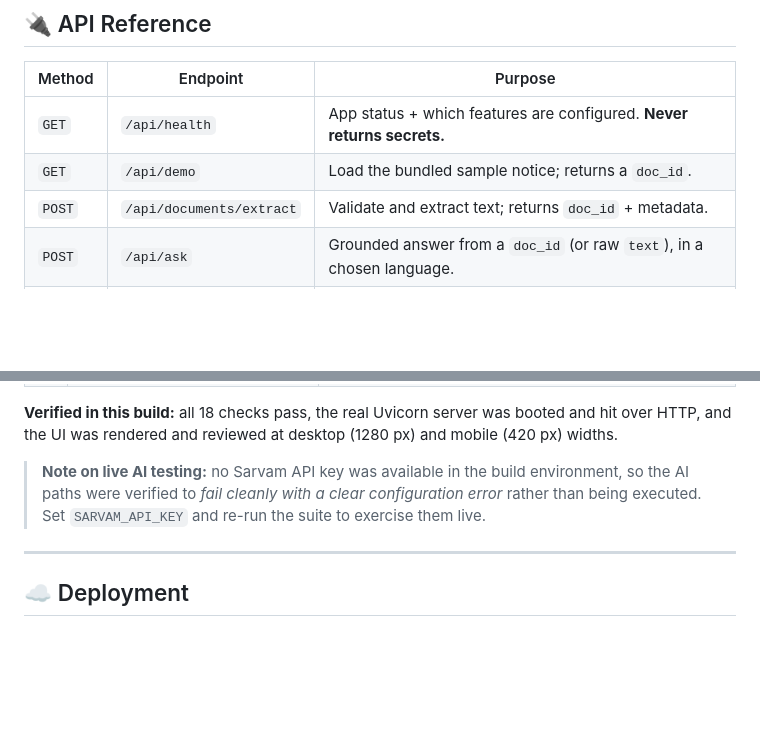
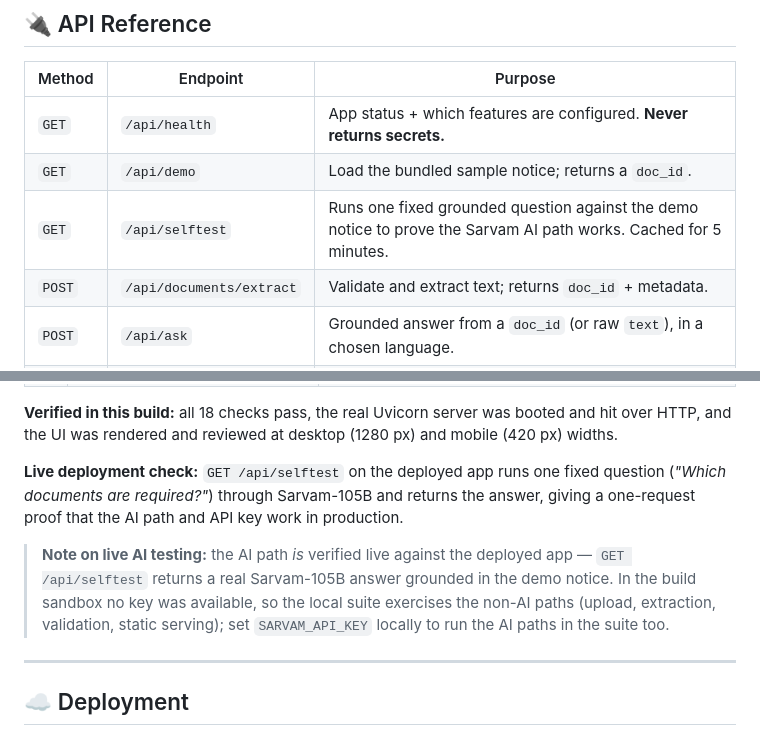
Before and after one commit to AyushShah1107/jansahayak-ai, a Markdown page: README.md, 2 parts joined by grey strips. Drawn GitHub-style; blank space fills up the shorter version.

Commit message:
Document /api/selftest and note the live AI verification

```diff
--- a/README.md
+++ b/README.md
@@ -240,6 +240,7 @@ All endpoints, model IDs and the auth header below are taken from the official [
 |---|---|---|
 | `GET` | `/api/health` | App status + which features are configured. **Never returns secrets.** |
 | `GET` | `/api/demo` | Load the bundled sample notice; returns a `doc_id`. |
+| `GET` | `/api/selftest` | Runs one fixed grounded question against the demo notice to prove the Sarvam AI path works. Cached for 5 minutes. |
 | `POST` | `/api/documents/extract` | Validate and extract text; returns `doc_id` + metadata. |
 | `POST` | `/api/ask` | Grounded answer from a `doc_id` (or raw `text`), in a chosen language. |
 | `POST` | `/api/content/generate` | Generate one Content Studio format from the document. |
@@ -379,7 +380,9 @@ python ../tests/screenshot.py      # renders the UI headlessly
 
 **Verified in this build:** all 18 checks pass, the real Uvicorn server was booted and hit over HTTP, and the UI was rendered and reviewed at desktop (1280 px) and mobile (420 px) widths.
 
-> **Note on live AI testing:** no Sarvam API key was available in the build environment, so the AI paths were verified to *fail cleanly with a clear configuration error* rather than being executed. Set `SARVAM_API_KEY` and re-run the suite to exercise them live.
+**Live deployment check:** `GET /api/selftest` on the deployed app runs one fixed question (*"Which documents are required?"*) through Sarvam-105B and returns the answer, giving a one-request proof that the AI path and API key work in production.
+
+> **Note on live AI testing:** the AI path *is* verified live against the deployed app — `GET /api/selftest` returns a real Sarvam-105B answer grounded in the demo notice. In the build sandbox no key was available, so the local suite exercises the non-AI paths (upload, extraction, validation, static serving); set `SARVAM_API_KEY` locally to run the AI paths in the suite too.
 
 ---
 
```
